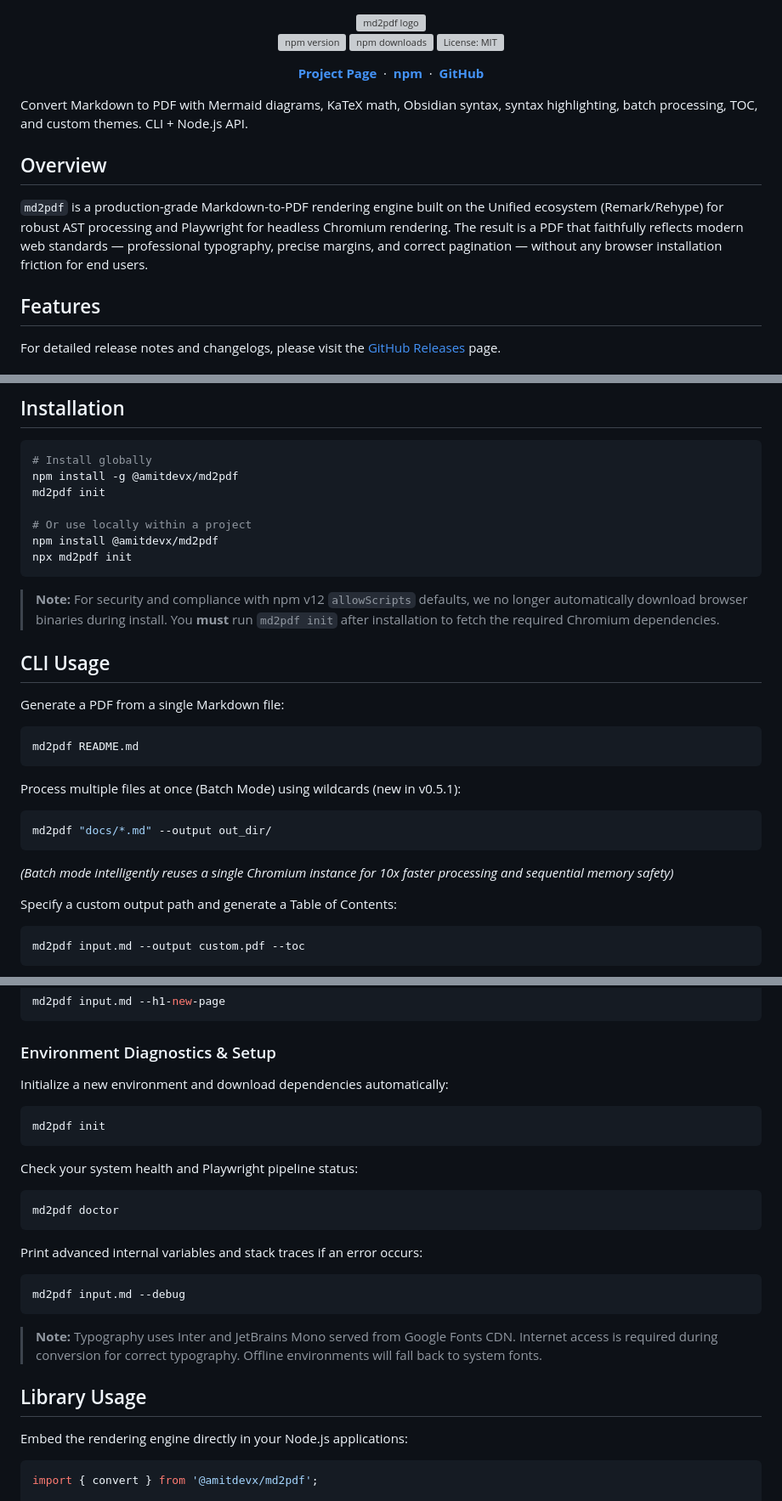
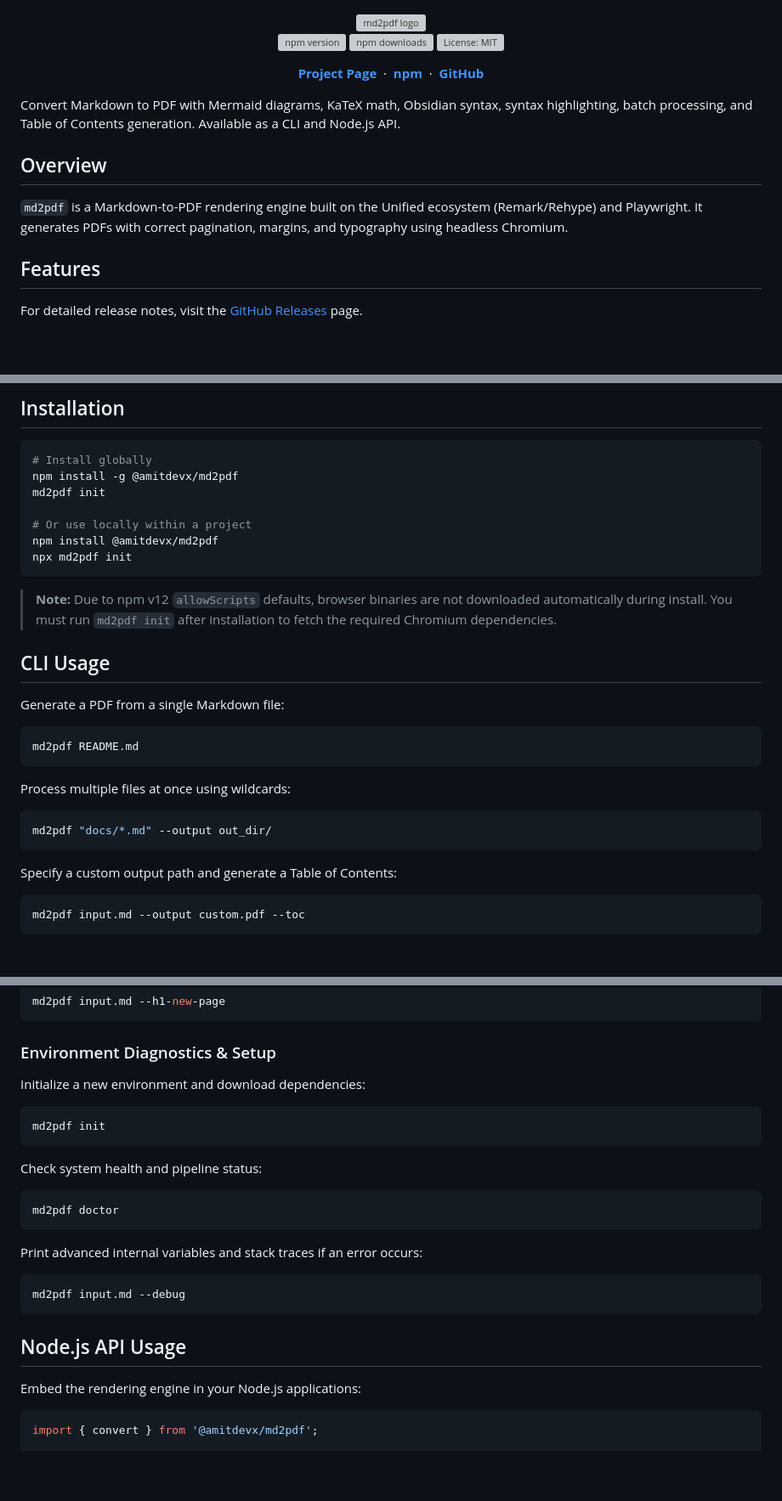
Before and after one commit to amitdevx/md2pdf, a Markdown page: README.md, 3 parts joined by grey strips. Shown at 85% size. GitHub-like rendering; blank space fills up the shorter version; grey boxes are pictures that could not be loaded.

Commit message:
docs: revise README for clarity and tone

````diff
--- a/README.md
+++ b/README.md
@@ -6,18 +6,19 @@
   <a href="https://github.com/amitdevx/md2pdf/blob/main/LICENSE"><img src="https://img.shields.io/npm/l/@amitdevx/md2pdf.svg?style=flat-square" alt="License: MIT"></a>
 </p>
 <p align="center">
-  <b><a href="https://amitdevx.tech/projects/amitdevx-md2pdf">Project Page</a></b> &nbsp;·&nbsp;
-  <b><a href="https://www.npmjs.com/package/@amitdevx/md2pdf">npm</a></b> &nbsp;·&nbsp;
+  <b><a href="https://amitdevx.tech/projects/amitdevx-md2pdf">Project Page</a></b> &nbsp;&middot;&nbsp;
+  <b><a href="https://www.npmjs.com/package/@amitdevx/md2pdf">npm</a></b> &nbsp;&middot;&nbsp;
   <b><a href="https://github.com/amitdevx/md2pdf">GitHub</a></b>
 </p>
 </div>
-Convert Markdown to PDF with Mermaid diagrams, KaTeX math, Obsidian syntax, syntax highlighting, batch processing, TOC, and custom themes. CLI + Node.js API.
+
+Convert Markdown to PDF with Mermaid diagrams, KaTeX math, Obsidian syntax, syntax highlighting, batch processing, and Table of Contents generation. Available as a CLI and Node.js API.
 
 ## Overview
 
-`md2pdf` is a production-grade Markdown-to-PDF rendering engine built on the Unified ecosystem (Remark/Rehype) for robust AST processing and Playwright for headless Chromium rendering. The result is a PDF that faithfully reflects modern web standards — professional typography, precise margins, and correct pagination — without any browser installation friction for end users.
+`md2pdf` is a Markdown-to-PDF rendering engine built on the Unified ecosystem (Remark/Rehype) and Playwright. It generates PDFs with correct pagination, margins, and typography using headless Chromium.
 
 ## Features
 
-For detailed release notes and changelogs, please visit the [GitHub Releases](https://github.com/amitdevx/md2pdf/releases) page.
+For detailed release notes, visit the [GitHub Releases](https://github.com/amitdevx/md2pdf/releases) page.
 
@@ -65,7 +46,7 @@ npm install @amitdevx/md2pdf
 npx md2pdf init
 ```
 
-> **Note:** For security and compliance with npm v12 `allowScripts` defaults, we no longer automatically download browser binaries during install. You **must** run `md2pdf init` after installation to fetch the required Chromium dependencies.
+> **Note:** Due to npm v12 `allowScripts` defaults, browser binaries are not downloaded automatically during install. You must run `md2pdf init` after installation to fetch the required Chromium dependencies.
 
 ## CLI Usage
 
@@ -74,11 +55,10 @@ Generate a PDF from a single Markdown file:
 md2pdf README.md
 ```
 
-Process multiple files at once (Batch Mode) using wildcards (new in v0.5.1):
+Process multiple files at once using wildcards:
 ```bash
 md2pdf "docs/*.md" --output out_dir/
 ```
-*(Batch mode intelligently reuses a single Chromium instance for 10x faster processing and sequential memory safety)*
 
 Specify a custom output path and generate a Table of Contents:
 ```bash
@@ -96,12 +76,12 @@ md2pdf input.md --h1-new-page
 ```
 
 ### Environment Diagnostics & Setup
-Initialize a new environment and download dependencies automatically:
+Initialize a new environment and download dependencies:
 ```bash
 md2pdf init
 ```
 
-Check your system health and Playwright pipeline status:
+Check system health and pipeline status:
 ```bash
 md2pdf doctor
 ```
@@ -111,11 +91,9 @@ Print advanced internal variables and stack traces if an error occurs:
 md2pdf input.md --debug
 ```
 
-> **Note:** Typography uses Inter and JetBrains Mono served from Google Fonts CDN. Internet access is required during conversion for correct typography. Offline environments will fall back to system fonts.
+## Node.js API Usage
 
-## Library Usage
-
-Embed the rendering engine directly in your Node.js applications:
+Embed the rendering engine in your Node.js applications:
 
 ```typescript
 import { convert } from '@amitdevx/md2pdf';
````
Also changed, not shown: other parts of README.md (+12 -32 lines).
